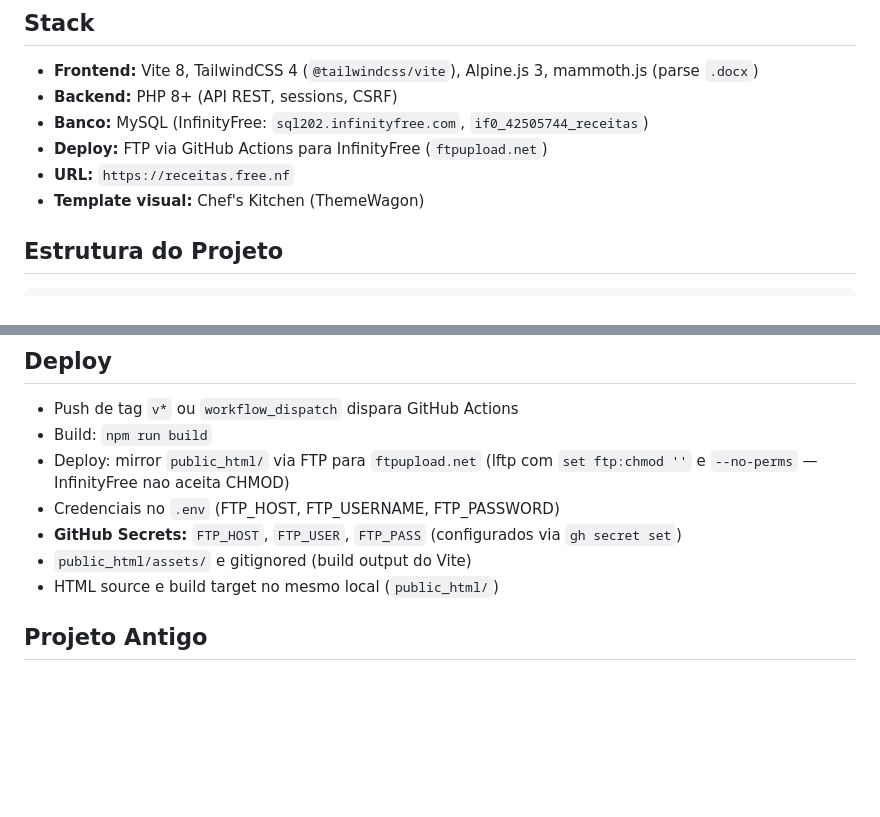
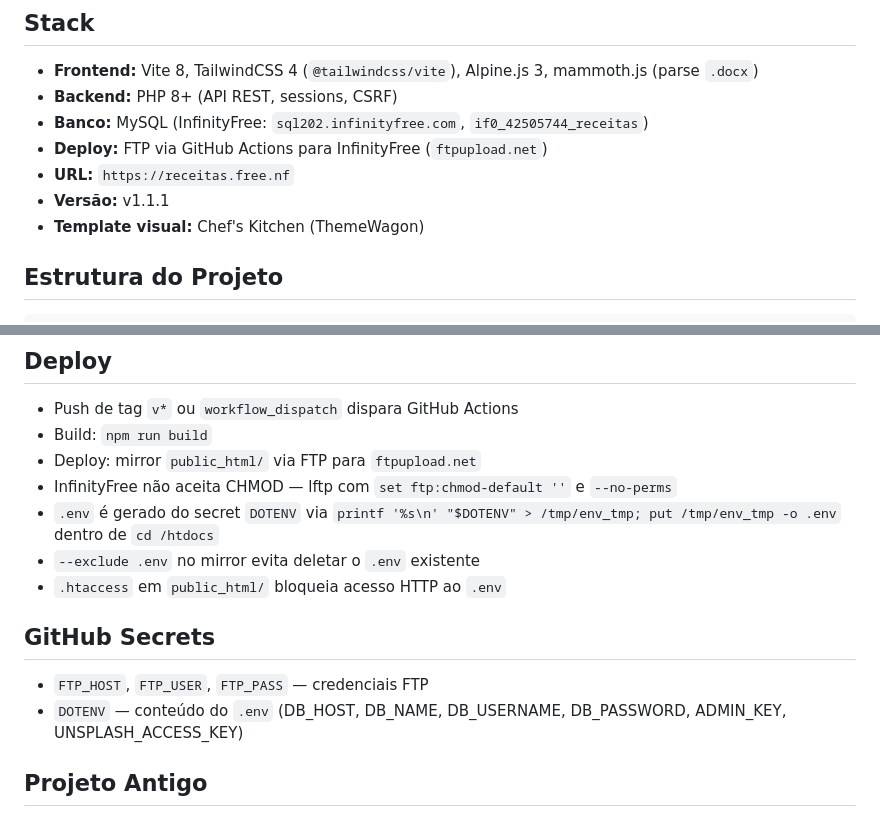
Before and after one commit to isaacangello/receitas-cei, a Markdown page: AGENTS.md, 2 parts joined by grey strips. Drawn GitHub-style; blank space fills up the shorter version.

```diff
--- a/AGENTS.md
+++ b/AGENTS.md
@@ -11,6 +11,7 @@ Substitui o projeto antigo em `pao.50webs.org`.
 - **Banco:** MySQL (InfinityFree: `sql202.infinityfree.com`, `if0_42505744_receitas`)
 - **Deploy:** FTP via GitHub Actions para InfinityFree (`ftpupload.net`)
 - **URL:** `https://receitas.free.nf`
+- **Versão:** v1.1.1
 - **Template visual:** Chef's Kitchen (ThemeWagon)
 
 ## Estrutura do Projeto
@@ -91,11 +92,15 @@ receitas-cei/
 ## Deploy
 - Push de tag `v*` ou `workflow_dispatch` dispara GitHub Actions
 - Build: `npm run build`
-- Deploy: mirror `public_html/` via FTP para `ftpupload.net` (lftp com `set ftp:chmod ''` e `--no-perms` — InfinityFree nao aceita CHMOD)
-- Credenciais no `.env` (FTP_HOST, FTP_USERNAME, FTP_PASSWORD)
-- **GitHub Secrets:** `FTP_HOST`, `FTP_USER`, `FTP_PASS` (configurados via `gh secret set`)
-- `public_html/assets/` e gitignored (build output do Vite)
-- HTML source e build target no mesmo local (`public_html/`)
+- Deploy: mirror `public_html/` via FTP para `ftpupload.net`
+- InfinityFree não aceita CHMOD — lftp com `set ftp:chmod-default ''` e `--no-perms`
+- `.env` é gerado do secret `DOTENV` via `printf '%s\n' "$DOTENV" > /tmp/env_tmp; put /tmp/env_tmp -o .env` dentro de `cd /htdocs`
+- `--exclude .env` no mirror evita deletar o `.env` existente
+- `.htaccess` em `public_html/` bloqueia acesso HTTP ao `.env`
+
+## GitHub Secrets
+- `FTP_HOST`, `FTP_USER`, `FTP_PASS` — credenciais FTP
+- `DOTENV` — conteúdo do `.env` (DB_HOST, DB_NAME, DB_USERNAME, DB_PASSWORD, ADMIN_KEY, UNSPLASH_ACCESS_KEY)
 
 ## Projeto Antigo
 - `/home/isaacca/hd/Codigos/site_pessoal/pao.50webs.org`
```
Also changed, not shown: CHANGELOG.md (+13 -0 lines).
